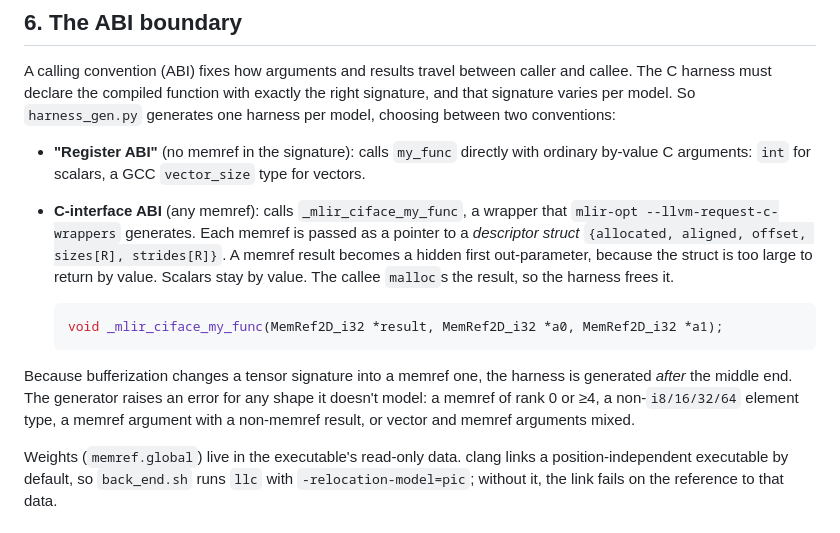
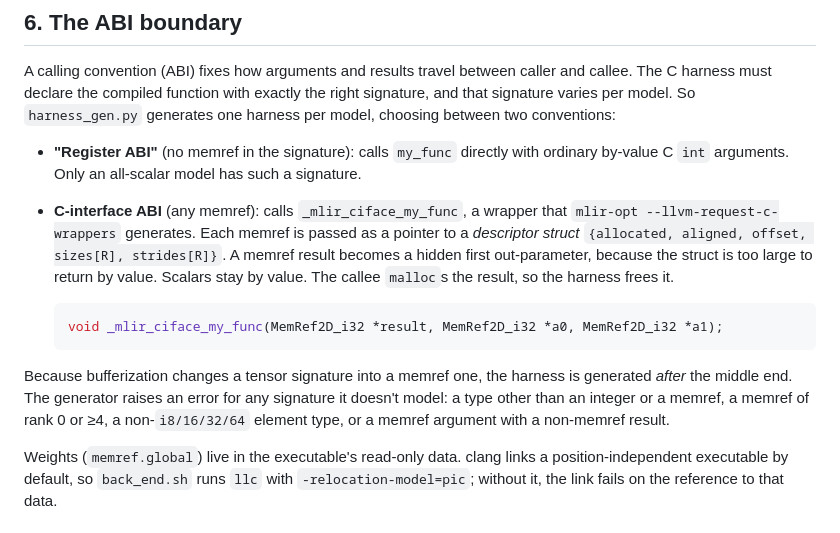
Before and after one commit to BorisPetkovic70/ml-compiler, a Markdown page: docs/DESIGN.md, the part around one of its changes. Drawn GitHub-style.

````diff
--- a/docs/DESIGN.md
+++ b/docs/DESIGN.md
@@ -209,7 +209,7 @@ signature varies per model. So `harness_gen.py` generates one harness per model,
 between two conventions:
 
 - **"Register ABI"** (no memref in the signature): calls `my_func` directly with ordinary
-  by-value C arguments: `int` for scalars, a GCC `vector_size` type for vectors.
+  by-value C `int` arguments. Only an all-scalar model has such a signature.
 - **C-interface ABI** (any memref): calls `_mlir_ciface_my_func`, a wrapper that
   `mlir-opt --llvm-request-c-wrappers` generates. Each memref is passed as a pointer to a
   *descriptor struct* `{allocated, aligned, offset, sizes[R], strides[R]}`. A memref result
@@ -221,9 +221,9 @@ between two conventions:
   ```
 
 Because bufferization changes a tensor signature into a memref one, the harness is generated
-*after* the middle end. The generator raises an error for any shape it doesn't model: a
-memref of rank 0 or ≥4, a non-`i8/16/32/64` element type, a memref argument with a non-memref
-result, or vector and memref arguments mixed.
+*after* the middle end. The generator raises an error for any signature it doesn't model: a
+type other than an integer or a memref, a memref of rank 0 or ≥4, a non-`i8/16/32/64` element
+type, or a memref argument with a non-memref result.
 
 Weights (`memref.global`) live in the executable's read-only data. clang links a
 position-independent executable by default, so `back_end.sh` runs `llc` with
````
Also changed, not shown: other parts of docs/DESIGN.md (+13 -15 lines), README.md (+9 -8 lines), docs/HOW_TO_ADD_AN_OP.md (+3 -5 lines).
